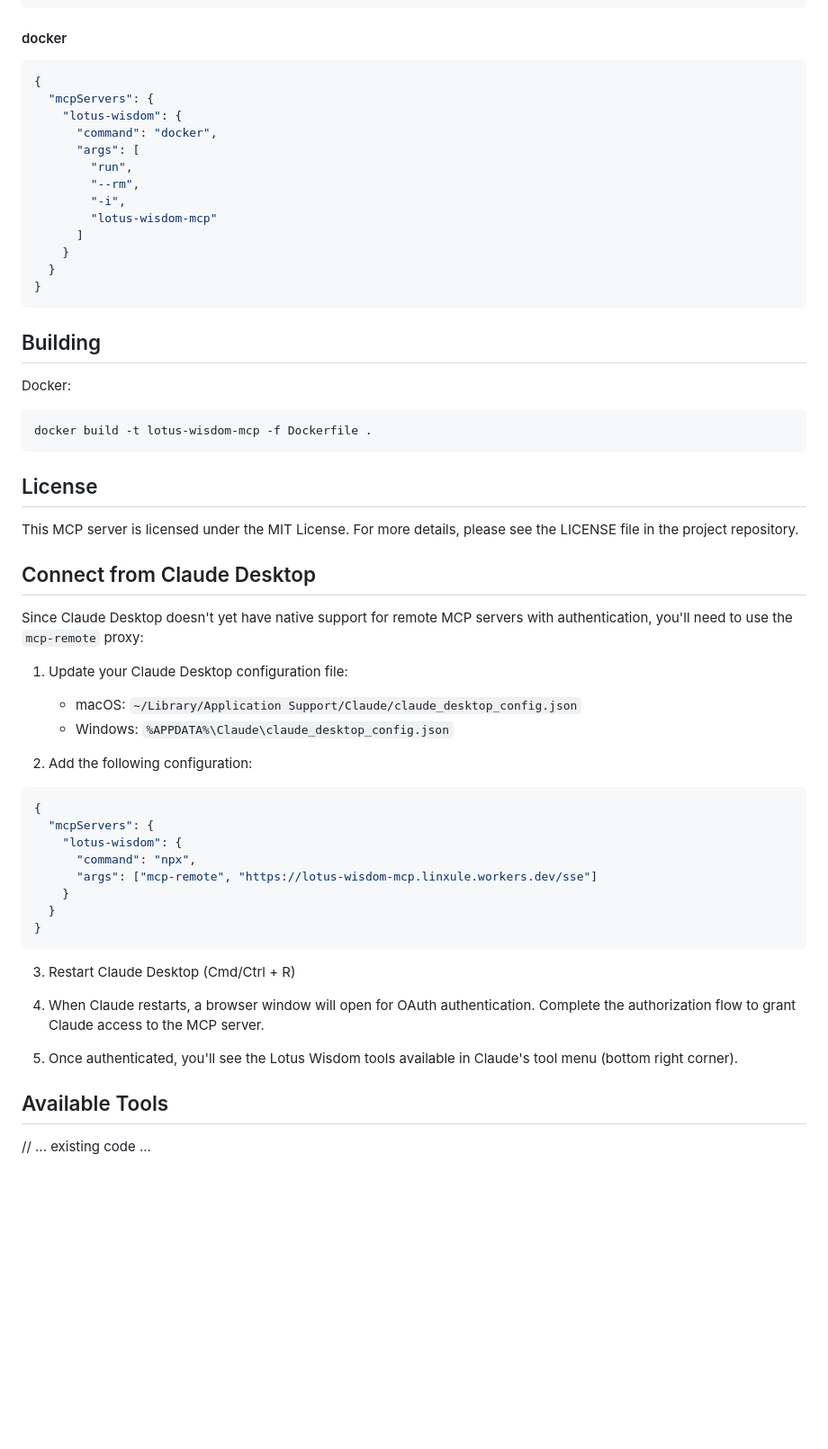
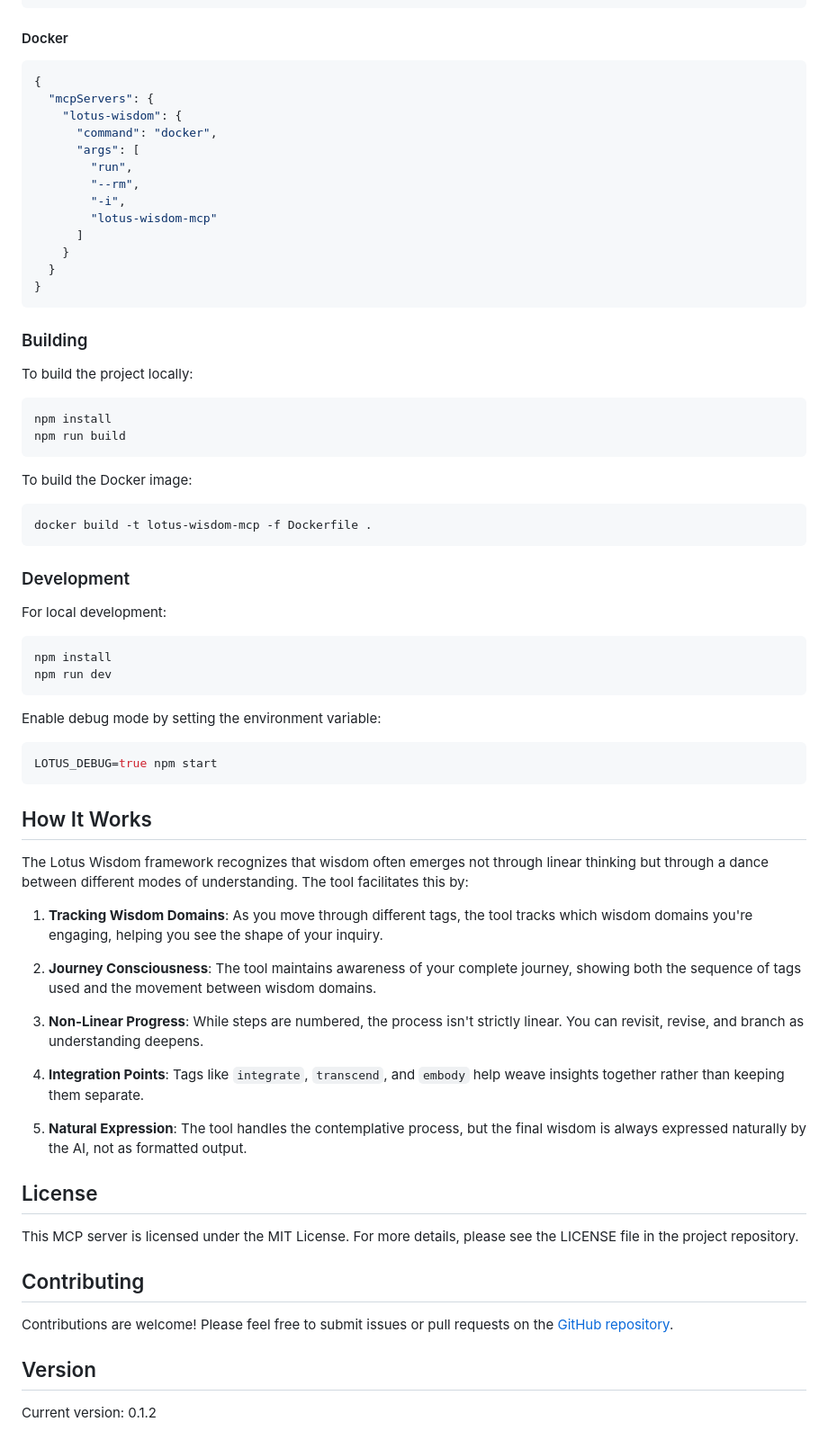
Before and after one commit to linxule/lotus-wisdom-mcp, a Markdown page: README.md, the part around the change printed below. Shown: that part at 90% size. GitHub-like rendering; blank space fills up the shorter version.

````diff
--- a/README.md
+++ b/README.md
@@ -184,7 +231,7 @@ Add this to your `claude_desktop_config.json`:
 }
 ```
 
-#### docker
+#### Docker
 
 ```json
 {
@@ -202,45 +249,58 @@ Add this to your `claude_desktop_config.json`:
 }
 ```
 
-## Building
+### Building
 
-Docker:
+To build the project locally:
 
+```bash
+npm install
+npm run build
 ```
+
+To build the Docker image:
+
+```bash
 docker build -t lotus-wisdom-mcp -f Dockerfile .
 ```
+
+### Development
+
+For local development:
+
+```bash
+npm install
+npm run dev
+```
+
+Enable debug mode by setting the environment variable:
+
+```bash
+LOTUS_DEBUG=true npm start
+```
+
+## How It Works
+
+The Lotus Wisdom framework recognizes that wisdom often emerges not through linear thinking but through a dance between different modes of understanding. The tool facilitates this by:
+
+1. **Tracking Wisdom Domains**: As you move through different tags, the tool tracks which wisdom domains you're engaging, helping you see the shape of your inquiry.
+
+2. **Journey Consciousness**: The tool maintains awareness of your complete journey, showing both the sequence of tags used and the movement between wisdom domains.
+
+3. **Non-Linear Progress**: While steps are numbered, the process isn't strictly linear. You can revisit, revise, and branch as understanding deepens.
+
+4. **Integration Points**: Tags like `integrate`, `transcend`, and `embody` help weave insights together rather than keeping them separate.
+
+5. **Natural Expression**: The tool handles the contemplative process, but the final wisdom is always expressed naturally by the AI, not as formatted output.
 
 ## License
 
 This MCP server is licensed under the MIT License. For more details, please see the LICENSE file in the project repository.
 
-## Connect from Claude Desktop
+## Contributing
 
-Since Claude Desktop doesn't yet have native support for remote MCP servers with authentication, you'll need to use the `mcp-remote` proxy:
+Contributions are welcome! Please feel free to submit issues or pull requests on the [GitHub repository](https://github.com/linxule/lotus-wisdom-mcp).
 
-1. Update your Claude Desktop configuration file:
-   - macOS: `~/Library/Application Support/Claude/claude_desktop_config.json`
-   - Windows: `%APPDATA%\Claude\claude_desktop_config.json`
+## Version
 
-2. Add the following configuration:
-
-```json
-{
-  "mcpServers": {
-    "lotus-wisdom": {
-      "command": "npx",
-      "args": ["mcp-remote", "https://lotus-wisdom-mcp.linxule.workers.dev/sse"]
-    }
-  }
-}
-```
-
-3. Restart Claude Desktop (Cmd/Ctrl + R)
-
-4. When Claude restarts, a browser window will open for OAuth authentication. Complete the authorization flow to grant Claude access to the MCP server.
-
-5. Once authenticated, you'll see the Lotus Wisdom tools available in Claude's tool menu (bottom right corner).
-
-## Available Tools
-
-// ... existing code ...
+Current version: 0.1.2
````
Also changed, not shown: other parts of README.md (+71 -24 lines).
